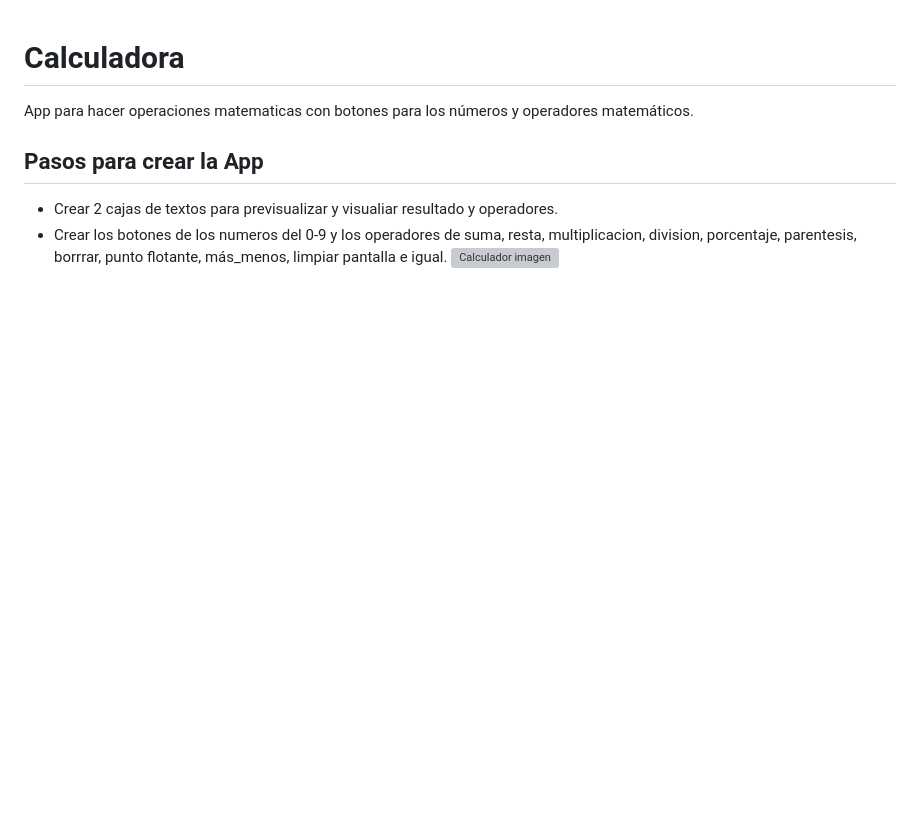
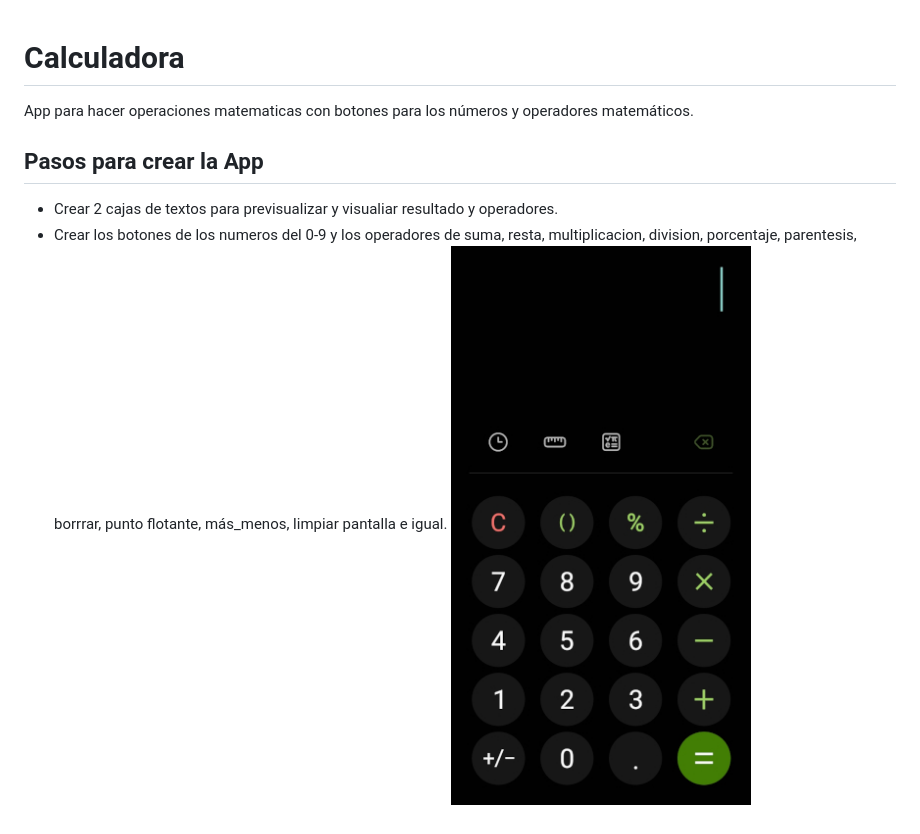
Before and after one commit to Checorzo/calculadora, a Markdown page: README.md, the part around the change. Rendered like a GitHub page; pictures changed too: src/calculadora.jpg (added); blank space fills up the shorter version; grey boxes are pictures that could not be loaded.

Commit message:
Se agregó imagen de wireframe de la App

```diff
--- a/README.md
+++ b/README.md
@@ -4,4 +4,4 @@ App para hacer operaciones matematicas con botones para los números y operadore
 ## Pasos para crear la App
 - Crear 2 cajas de textos para previsualizar y visualiar resultado y operadores.
 - Crear los botones de los numeros del 0-9 y los operadores de suma, resta, multiplicacion, division, porcentaje, parentesis, borrrar, punto flotante, más_menos, limpiar pantalla e igual.
-      ![Calculador imagen](./src/calculadora.img)
+      ![Calculadora  imagen](./src/calculadora.jpg)
```
Also changed, not shown: 1 other file.
